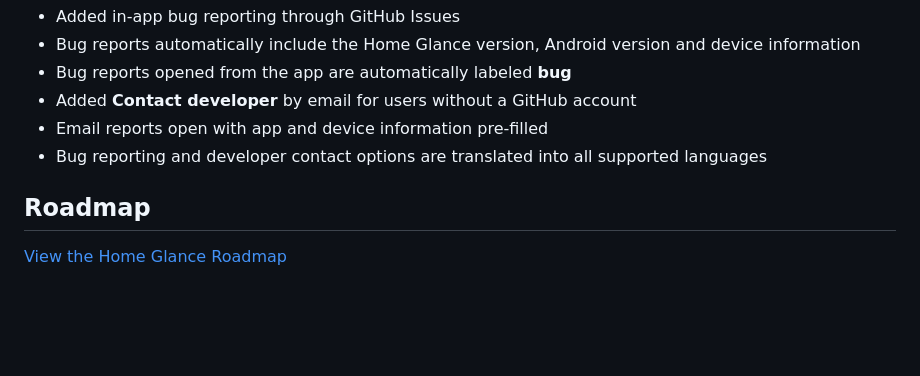
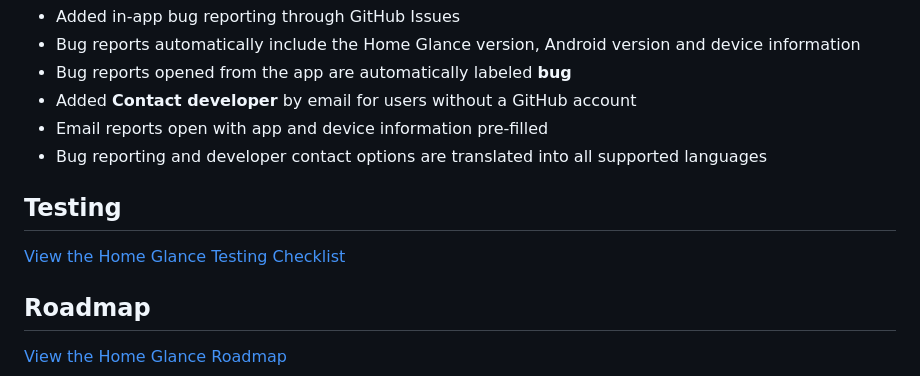
Before and after one commit to vanloocek-collab/Home-Glance-Releases, a Markdown page: README.md, the part around the change. GitHub-like rendering; blank space fills up the shorter version.

Commit message:
Link testing checklist from README

```diff
--- a/README.md
+++ b/README.md
@@ -97,6 +97,10 @@ Availability depends on the device and installed system apps.
 - Email reports open with app and device information pre-filled
 - Bug reporting and developer contact options are translated into all supported languages
 
+## Testing
+
+[View the Home Glance Testing Checklist](TESTING.md)
+
 ## Roadmap
 
 [View the Home Glance Roadmap](ROADMAP.md)
```
